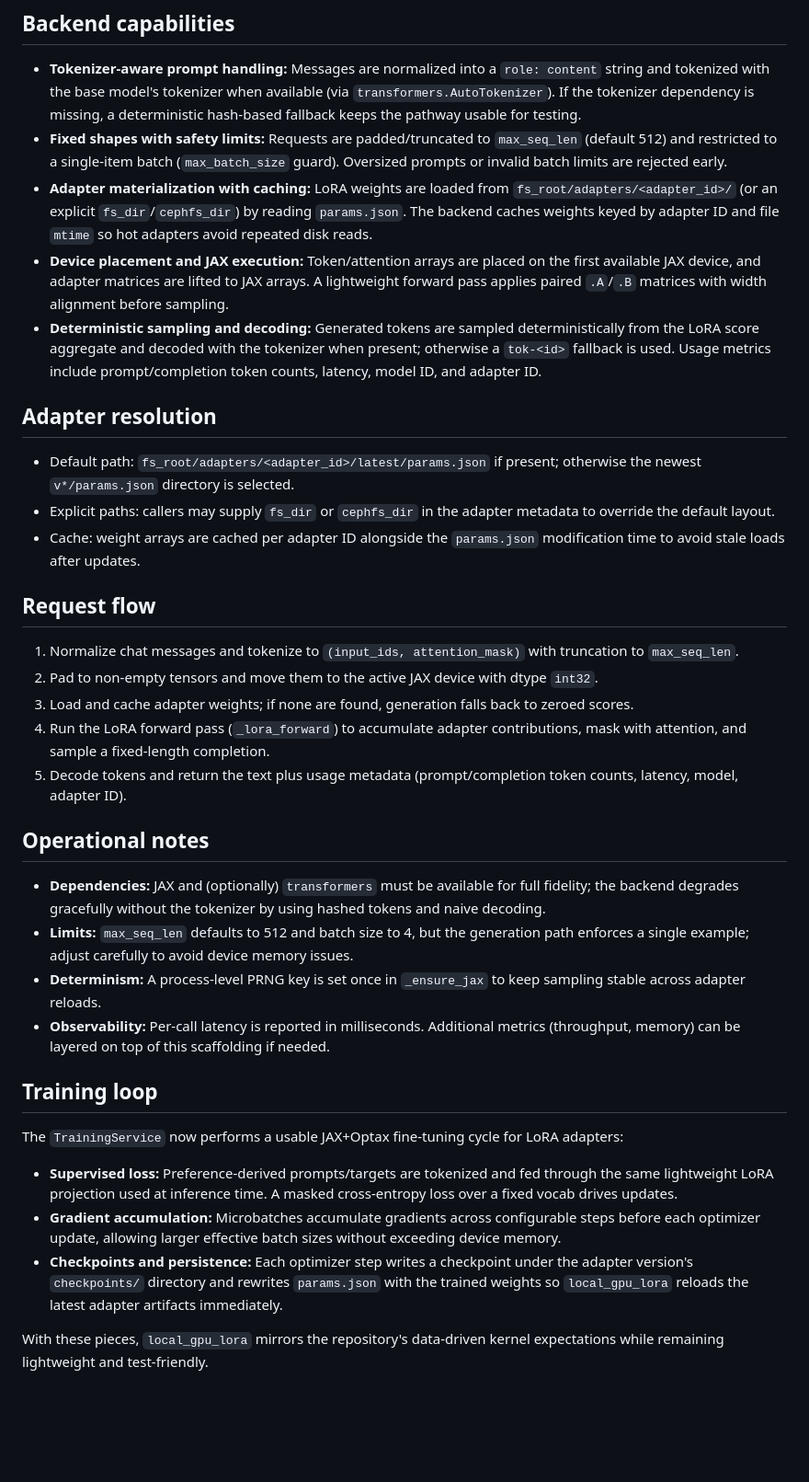
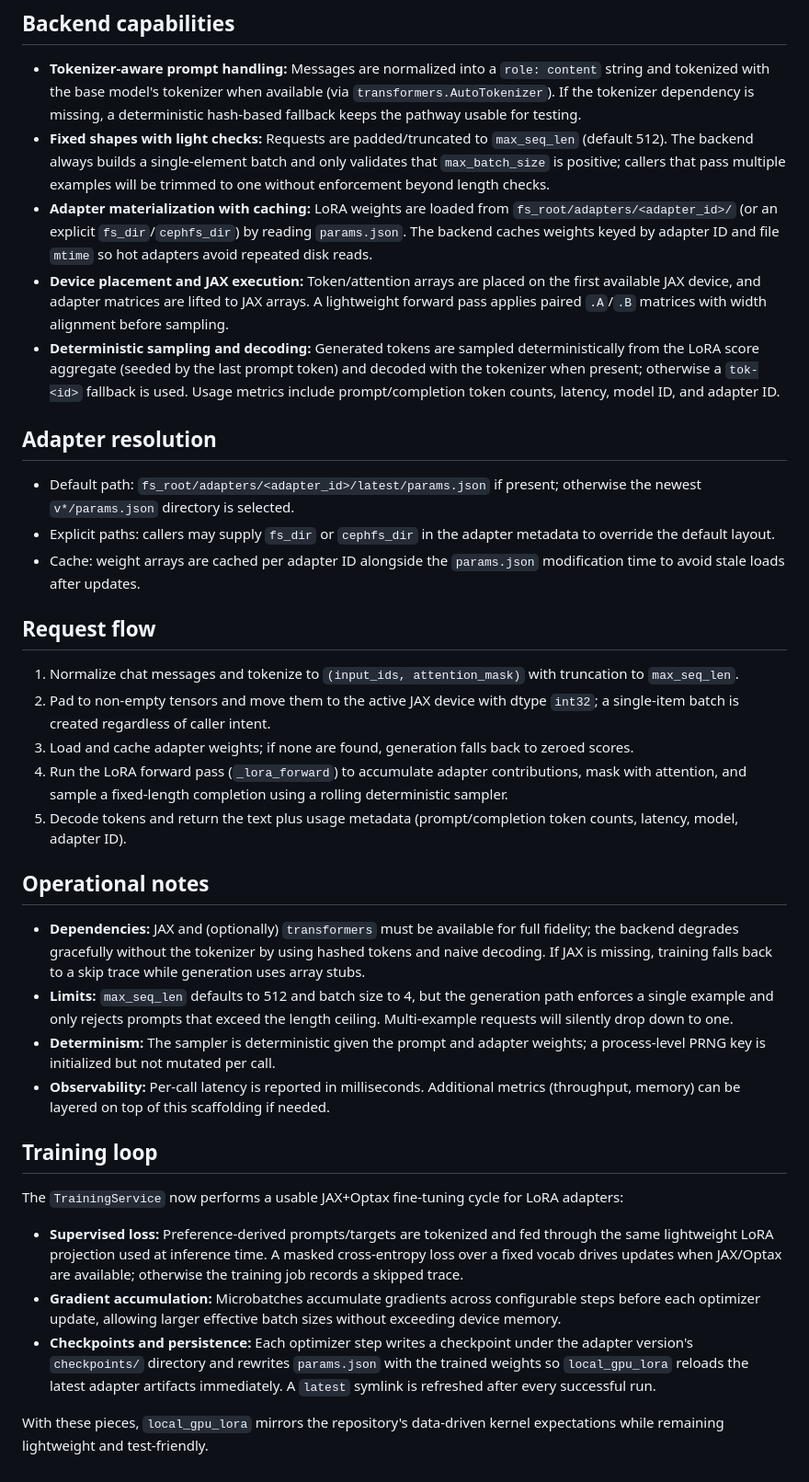
Before and after one commit to yellowman/liminallm, a Markdown page: docs/jax_backend.md, the part around the change. Shown at 92% size. Drawn GitHub-style; blank space fills up the shorter version.

Commit message:
Refresh docs for current backend stubs

```diff
--- a/docs/jax_backend.md
+++ b/docs/jax_backend.md
@@ -5,10 +5,10 @@
 ## Backend capabilities
 
 - **Tokenizer-aware prompt handling:** Messages are normalized into a `role: content` string and tokenized with the base model's tokenizer when available (via `transformers.AutoTokenizer`). If the tokenizer dependency is missing, a deterministic hash-based fallback keeps the pathway usable for testing.
-- **Fixed shapes with safety limits:** Requests are padded/truncated to `max_seq_len` (default 512) and restricted to a single-item batch (`max_batch_size` guard). Oversized prompts or invalid batch limits are rejected early.
+- **Fixed shapes with light checks:** Requests are padded/truncated to `max_seq_len` (default 512). The backend always builds a single-element batch and only validates that `max_batch_size` is positive; callers that pass multiple examples will be trimmed to one without enforcement beyond length checks.
 - **Adapter materialization with caching:** LoRA weights are loaded from `fs_root/adapters/<adapter_id>/` (or an explicit `fs_dir`/`cephfs_dir`) by reading `params.json`. The backend caches weights keyed by adapter ID and file `mtime` so hot adapters avoid repeated disk reads.
 - **Device placement and JAX execution:** Token/attention arrays are placed on the first available JAX device, and adapter matrices are lifted to JAX arrays. A lightweight forward pass applies paired `.A`/`.B` matrices with width alignment before sampling.
-- **Deterministic sampling and decoding:** Generated tokens are sampled deterministically from the LoRA score aggregate and decoded with the tokenizer when present; otherwise a `tok-<id>` fallback is used. Usage metrics include prompt/completion token counts, latency, model ID, and adapter ID.
+- **Deterministic sampling and decoding:** Generated tokens are sampled deterministically from the LoRA score aggregate (seeded by the last prompt token) and decoded with the tokenizer when present; otherwise a `tok-<id>` fallback is used. Usage metrics include prompt/completion token counts, latency, model ID, and adapter ID.
 
 ## Adapter resolution
 
@@ -19,24 +19,24 @@
 ## Request flow
 
 1. Normalize chat messages and tokenize to `(input_ids, attention_mask)` with truncation to `max_seq_len`.
-2. Pad to non-empty tensors and move them to the active JAX device with dtype `int32`.
+2. Pad to non-empty tensors and move them to the active JAX device with dtype `int32`; a single-item batch is created regardless of caller intent.
 3. Load and cache adapter weights; if none are found, generation falls back to zeroed scores.
-4. Run the LoRA forward pass (`_lora_forward`) to accumulate adapter contributions, mask with attention, and sample a fixed-length completion.
+4. Run the LoRA forward pass (`_lora_forward`) to accumulate adapter contributions, mask with attention, and sample a fixed-length completion using a rolling deterministic sampler.
 5. Decode tokens and return the text plus usage metadata (prompt/completion token counts, latency, model, adapter ID).
 
 ## Operational notes
 
-- **Dependencies:** JAX and (optionally) `transformers` must be available for full fidelity; the backend degrades gracefully without the tokenizer by using hashed tokens and naive decoding.
-- **Limits:** `max_seq_len` defaults to 512 and batch size to 4, but the generation path enforces a single example; adjust carefully to avoid device memory issues.
-- **Determinism:** A process-level PRNG key is set once in `_ensure_jax` to keep sampling stable across adapter reloads.
+- **Dependencies:** JAX and (optionally) `transformers` must be available for full fidelity; the backend degrades gracefully without the tokenizer by using hashed tokens and naive decoding. If JAX is missing, training falls back to a skip trace while generation uses array stubs.
+- **Limits:** `max_seq_len` defaults to 512 and batch size to 4, but the generation path enforces a single example and only rejects prompts that exceed the length ceiling. Multi-example requests will silently drop down to one.
+- **Determinism:** The sampler is deterministic given the prompt and adapter weights; a process-level PRNG key is initialized but not mutated per call.
 - **Observability:** Per-call latency is reported in milliseconds. Additional metrics (throughput, memory) can be layered on top of this scaffolding if needed.
 
 ## Training loop
 
 The `TrainingService` now performs a usable JAX+Optax fine-tuning cycle for LoRA adapters:
 
-- **Supervised loss:** Preference-derived prompts/targets are tokenized and fed through the same lightweight LoRA projection used at inference time. A masked cross-entropy loss over a fixed vocab drives updates.
+- **Supervised loss:** Preference-derived prompts/targets are tokenized and fed through the same lightweight LoRA projection used at inference time. A masked cross-entropy loss over a fixed vocab drives updates when JAX/Optax are available; otherwise the training job records a skipped trace.
 - **Gradient accumulation:** Microbatches accumulate gradients across configurable steps before each optimizer update, allowing larger effective batch sizes without exceeding device memory.
-- **Checkpoints and persistence:** Each optimizer step writes a checkpoint under the adapter version's `checkpoints/` directory and rewrites `params.json` with the trained weights so `local_gpu_lora` reloads the latest adapter artifacts immediately.
+- **Checkpoints and persistence:** Each optimizer step writes a checkpoint under the adapter version's `checkpoints/` directory and rewrites `params.json` with the trained weights so `local_gpu_lora` reloads the latest adapter artifacts immediately. A `latest` symlink is refreshed after every successful run.
 
 With these pieces, `local_gpu_lora` mirrors the repository's data-driven kernel expectations while remaining lightweight and test-friendly.
```
Also changed, not shown: docs/stub_inventory.md (+6 -6 lines).
